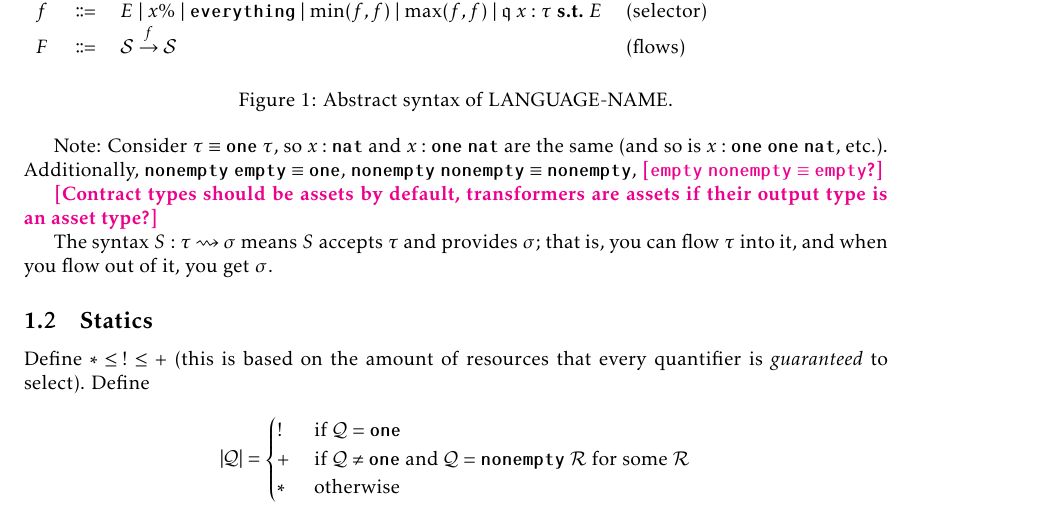
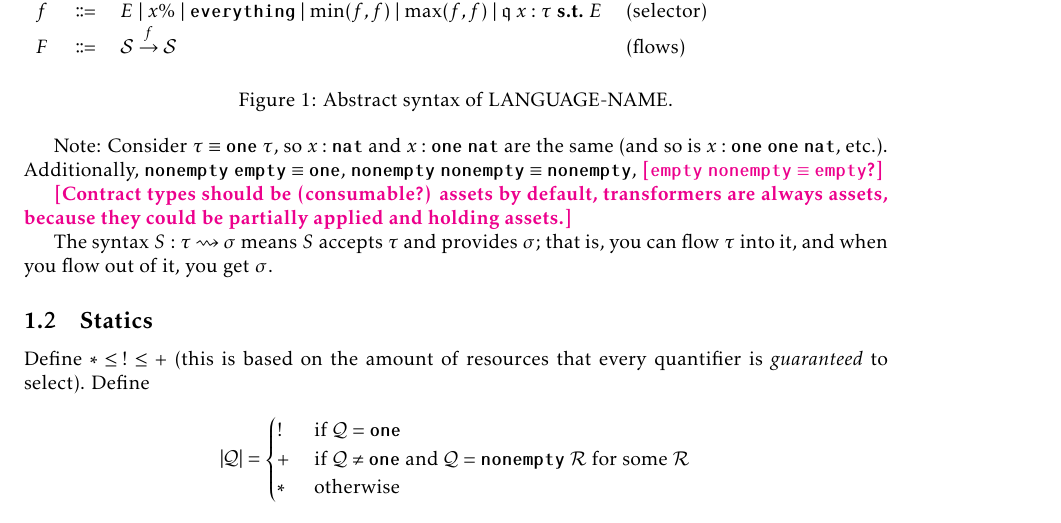
Before and after one commit to ReedOei/Psamathe, a LaTeX document (flow.tex): part of page 1 of 7, cut so that both start at the same text. The pictures show the PDF file flow.pdf that the author committed with the source.

Commit message:
Attempt some disambiguation

```diff
--- a/flow.tex
+++ b/flow.tex
@@ -55,7 +55,7 @@
 Note: Consider $\tau \equiv \one~\tau$, so $x : \natt$ and $x : \one~\natt$ are the same (and so is $x : \one~\one~\natt$, etc.).
 Additionally, $\nonempty~\emptyq \equiv \one$, $\nonempty~\nonempty \equiv \nonempty$, \reed{$\emptyq~\nonempty \equiv \emptyq$?}
 
-\reed{Contract types should be assets by default, transformers are assets if their output type is an asset type?}
+\reed{Contract types should be (consumable?) assets by default, transformers are always assets, because they could be partially applied and holding assets.}
 
 The syntax $S : \tau \transforms \sigma$ means $S$ accepts $\tau$ and provides $\sigma$; that is, you can flow $\tau$ into it, and when you flow out of it, you get $\sigma$.
 
```
Also changed, not shown: flow.pdf, flow.tex (2 more changed lines), 2 other files.
